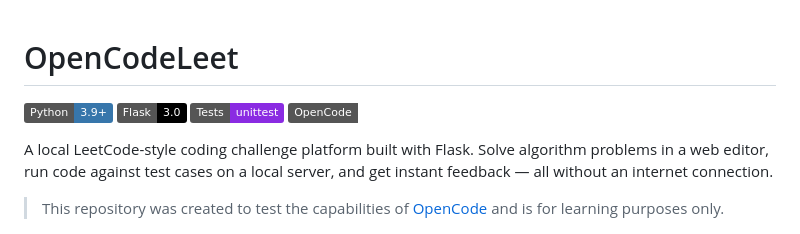
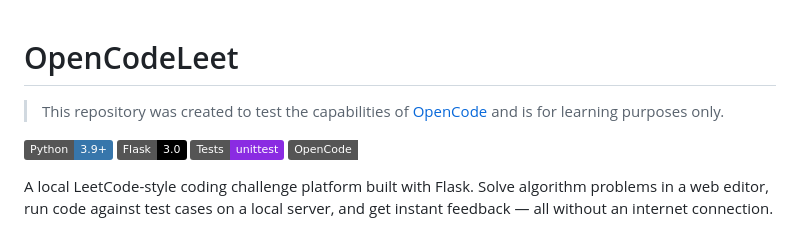
Before and after one commit to shreyashp47/OpenCodeLeet, a Markdown page: README.md, the part around the change. Rendered like a GitHub page; badges without logos.

Commit message:
Move disclaimer to top of README

```diff
--- a/README.md
+++ b/README.md
@@ -1,4 +1,6 @@
 # OpenCodeLeet
+
+> This repository was created to test the capabilities of [OpenCode](https://opencode.ai) and is for learning purposes only.
 
 [![Python](https://img.shields.io/badge/Python-3.9+-3776AB?logo=python&logoColor=white)](https://python.org)
 [![Flask](https://img.shields.io/badge/Flask-3.0-000?logo=flask)](https://flask.palletsprojects.com)
@@ -6,8 +8,6 @@
 [![OpenCode](https://img.shields.io/badge/OpenCode-Testing-amber)](https://opencode.ai)
 
 A local LeetCode-style coding challenge platform built with Flask. Solve algorithm problems in a web editor, run code against test cases on a local server, and get instant feedback — all without an internet connection.
-
-> This repository was created to test the capabilities of [OpenCode](https://opencode.ai) and is for learning purposes only.
 
 ![Screenshot](python/Screenshot%202026-06-21%20at%203.15.57%E2%80%AFPM.png)
 
```
